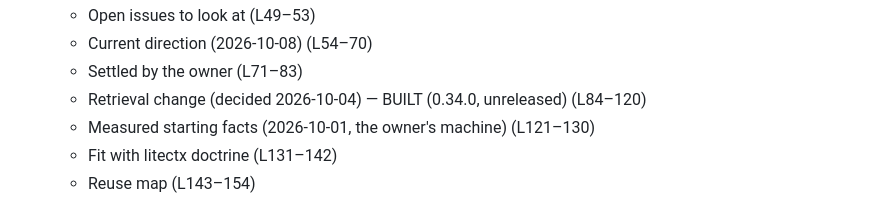
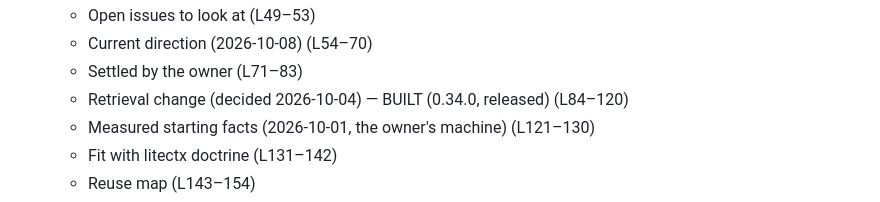
Before and after one commit to hamr0/litectx, a Markdown page: docs/index.md, the part around the change. Drawn GitHub-style.

```diff
--- a/docs/index.md
+++ b/docs/index.md
@@ -151,7 +151,7 @@ _Generated by `docs-builder.cjs index-flat` — the ONE index, rebuilt every reo
   - Open issues to look at (L49–53)
   - Current direction (2026-10-08) (L54–70)
   - Settled by the owner (L71–83)
-  - Retrieval change (decided 2026-10-04) — BUILT (0.34.0, unreleased) (L84–120)
+  - Retrieval change (decided 2026-10-04) — BUILT (0.34.0, released) (L84–120)
   - Measured starting facts (2026-10-01, the owner's machine) (L121–130)
   - Fit with litectx doctrine (L131–142)
   - Reuse map (L143–154)
```
Also changed, not shown: docs/product/tinymem.md (+5 -5 lines).
